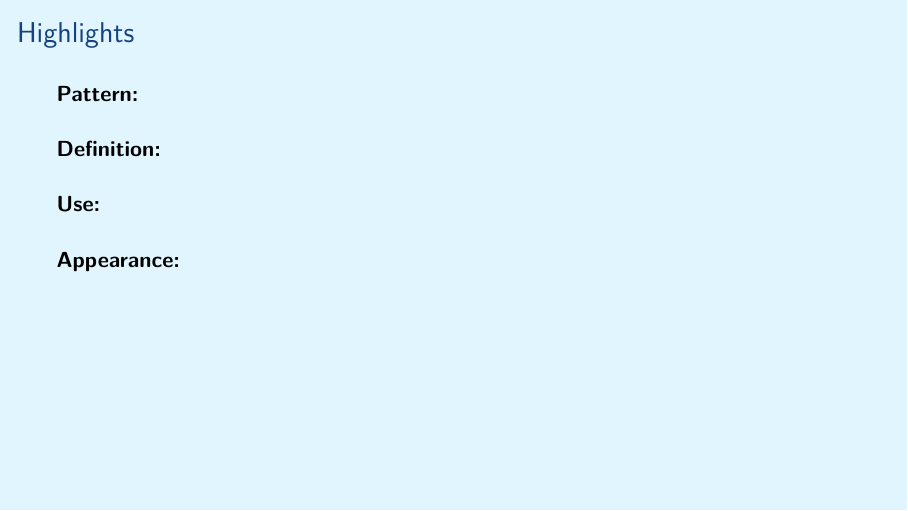
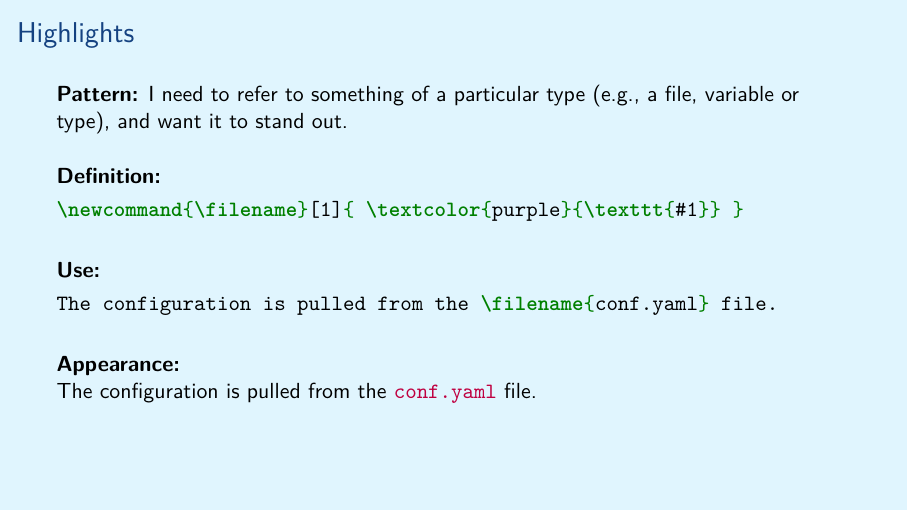
Before and after one commit to aslakjohansen/prosa-latex, LaTeX slides (doc/intermediate_presentation.tex, which reads doc/intermediate_contents.tex): page 4 of 30. Compiled offline with XeLaTeX.

Commit message:
Covered the highlight macro

```diff
--- a/doc/intermediate_contents.tex
+++ b/doc/intermediate_contents.tex
@@ -48,16 +48,24 @@
 \begin{frame}[fragile]
   \frametitle{Highlights}
   \vspace{3mm}
-  \textbf{Pattern:}
+  \textbf{Pattern:} I need to refer to something of a particular type (e.g., a file, variable or type), and want it to stand out.
 
   \vspace{5mm}
   \textbf{Definition:}
+  \begin{minted}[breaklines]{latex}
+\newcommand{\filename}[1]{ \textcolor{purple}{\texttt{#1}} }
+  \end{minted}
 
   \vspace{5mm}
   \textbf{Use:}
+  \begin{minted}[breaklines]{latex}
+The configuration is pulled from the \filename{conf.yaml} file.
+  \end{minted}
 
   \vspace{5mm}
   \textbf{Appearance:}
+  \\
+  The configuration is pulled from the \textcolor{purple}{\texttt{conf.yaml}} file.
 \end{frame}
 
 \subsection{Description Lists}
```
